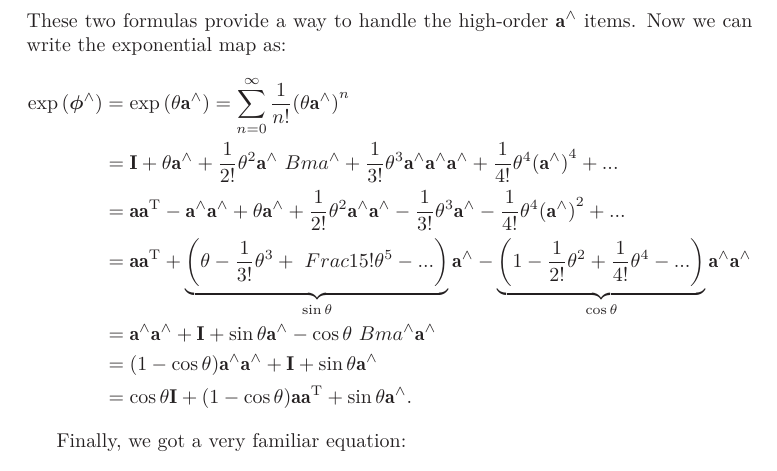
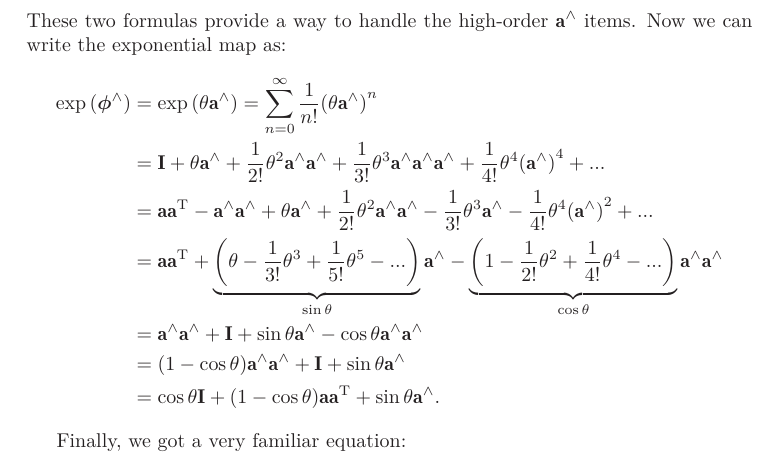
Before and after one commit to gaoxiang12/slambook-en, a LaTeX thesis (slambook-en.tex, which reads chapters/lieGroup.tex): part of page 75 of 100, cut so that both start at the same text. Compiled offline with XeLaTeX.

Commit message:
Fix three LaTeX command typos in lieGroup.tex
Including two typos related to \mathbf{a}^ and one fractional \frac{1}{{5!}} above equation (4.22)

```diff
--- a/chapters/lieGroup.tex
+++ b/chapters/lieGroup.tex
@@ -234,10 +234,10 @@ as well as
 These two formulas provide a way to handle the high-order $\mathbf{a}^\wedge$ items. Now we can write the exponential map as:
 \begin{align*}
 \exp \left( {{\boldsymbol{\phi} ^ \wedge }} \right) &= \exp \left( {\theta {\mathbf{a}^ \wedge }} \right) = \sum\limits_ {n = 0}^\infty {\frac{1}{{n!}}{{\left( {\theta {\mathbf{a}^ \wedge }} \right)}^n}} \\
-&= \mathbf{I} + \theta {\mathbf{a}^ \wedge } + \frac{1}{{2!}}{\theta ^2}{\mathbf{a}^ \wedge }{\ Bm{a}^ \wedge } + \frac{1}{{3!}}{\theta ^3}{\mathbf{a}^ \wedge }{\mathbf{a}^ \wedge }{\mathbf{ a}^ \wedge } + \frac{1}{{4!}}{\theta ^4}{\left( {{\mathbf{a}^ \wedge }} \right)^4} + ... \\
+&= \mathbf{I} + \theta {\mathbf{a}^ \wedge } + \frac{1}{{2!}}{\theta ^2}{\mathbf{a}^ \wedge }{\mathbf{a}^ \wedge } + \frac{1}{{3!}}{\theta ^3}{\mathbf{a}^ \wedge }{\mathbf{a}^ \wedge }{\mathbf{ a}^ \wedge } + \frac{1}{{4!}}{\theta ^4}{\left( {{\mathbf{a}^ \wedge }} \right)^4} + ... \\
 &= \mathbf{a} {\mathbf{a}^\mathrm{T}} - {\mathbf{a}^ \wedge }{\mathbf{a}^ \wedge } + \theta {\mathbf{a} ^ \wedge } + \frac{1}{{2!}}\theta^2 {\mathbf{a}^ \wedge }{\mathbf{a}^ \wedge } - \frac{1}{{3! }}{\theta ^3}{\mathbf{a}^ \wedge } - \frac{1}{{4!}}{\theta ^4}{\left( {{\mathbf{a}^ \wedge }} \right)^2} + ...\\
-&= \mathbf{a}{\mathbf{a}^\mathrm{T}} + \underbrace{\left( {\theta - \frac{1}{{3!}}{\theta ^3} + \ Frac{1}{{5!}}{\theta ^5} - ...} \right)}_{\sin \theta} {\mathbf{a}^ \wedge } - \underbrace{\left( { 1 - \frac{1}{{2!}}{\theta ^2} + \frac{1}{{4!}}{\theta ^4} - ...} \right)}_{\cos \theta}{\mathbf{a}^ \wedge }{\mathbf{a}^ \wedge }\\
-&= {\mathbf{a}^ \wedge }{\mathbf{a}^ \wedge } + \mathbf{I} + \sin \theta {\mathbf{a}^ \wedge } - \cos \theta {\ Bm{a}^ \wedge }{\mathbf{a}^ \wedge }\\
+&= \mathbf{a}{\mathbf{a}^\mathrm{T}} + \underbrace{\left( {\theta - \frac{1}{{3!}}{\theta ^3} + \frac{1}{{5!}}{\theta ^5} - ...} \right)}_{\sin \theta} {\mathbf{a}^ \wedge } - \underbrace{\left( { 1 - \frac{1}{{2!}}{\theta ^2} + \frac{1}{{4!}}{\theta ^4} - ...} \right)}_{\cos \theta}{\mathbf{a}^ \wedge }{\mathbf{a}^ \wedge }\\
+&= {\mathbf{a}^ \wedge }{\mathbf{a}^ \wedge } + \mathbf{I} + \sin \theta {\mathbf{a}^ \wedge } - \cos \theta {\mathbf{a}^ \wedge }{\mathbf{a}^ \wedge }\\
 &= (1 - \cos \theta ){\mathbf{a}^ \wedge }{\mathbf{a}^ \wedge } + \mathbf{I} + \sin \theta {\mathbf{a}^ \wedge }\\
 &= \cos \theta \mathbf{I} + (1 - \cos \theta )\mathbf{a}{\mathbf{a}^\mathrm{T}} + \sin \theta {\mathbf{a}^ \wedge }.
 \end{align*}
```
